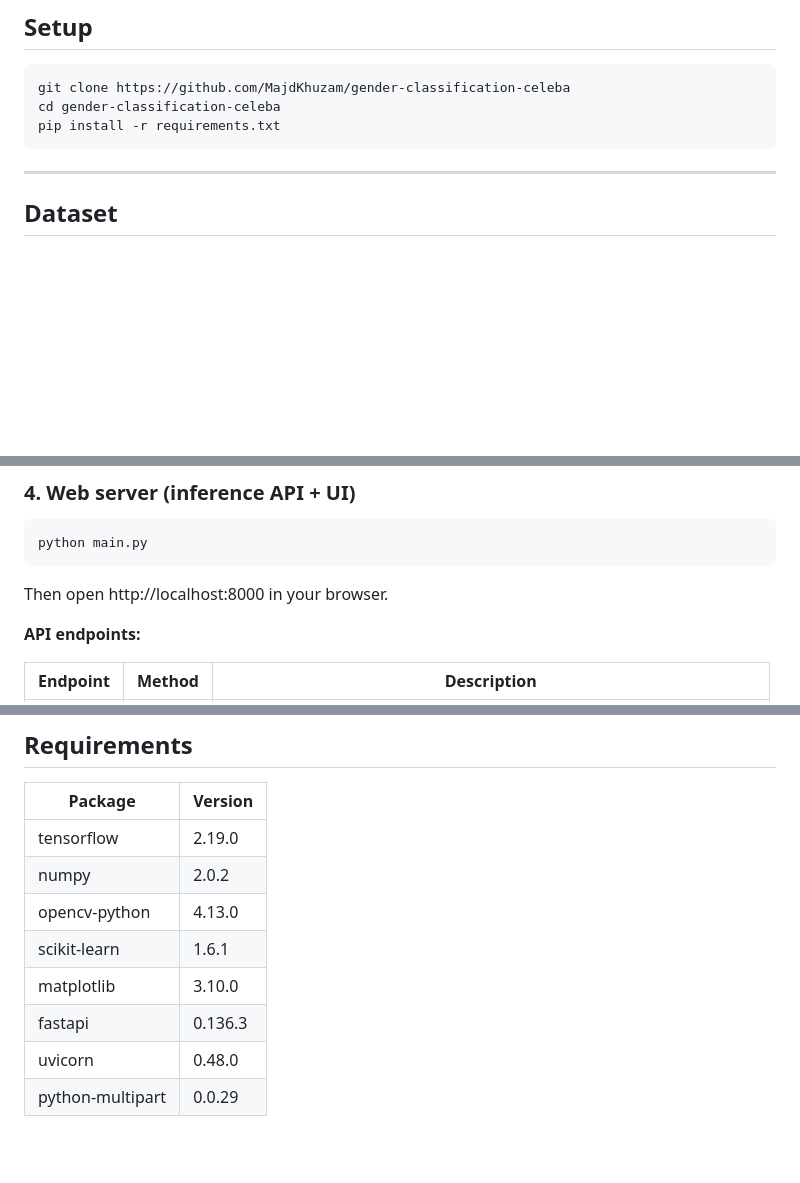
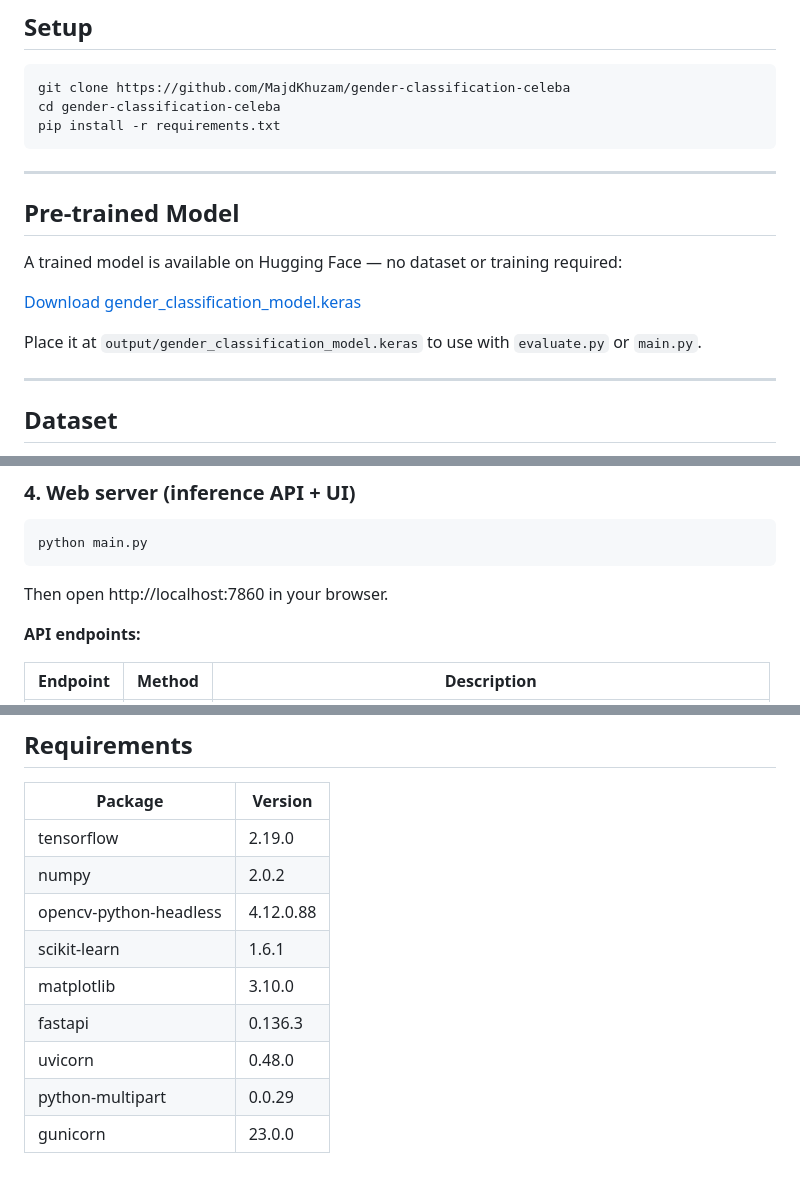
Before and after one commit to MajdKhuzam/gender-classification-celeba, a Markdown page: README.md, 3 parts joined by grey strips. Rendered like a GitHub page; blank space fills up the shorter version.

````diff
--- a/README.md
+++ b/README.md
@@ -50,6 +53,15 @@ git clone https://github.com/MajdKhuzam/gender-classification-celeba
 cd gender-classification-celeba
 pip install -r requirements.txt
 ```
+
+---
+## Pre-trained Model
+
+A trained model is available on Hugging Face — no dataset or training required:
+
+[Download gender_classification_model.keras](https://huggingface.co/spaces/MajdKhuzam/gender-classification-celeba/blob/main/output/gender_classification_model.keras)
+
+Place it at `output/gender_classification_model.keras` to use with `evaluate.py` or `main.py`.
 
 ---
 
@@ -114,7 +126,7 @@ Displays a 3×3 grid of random test images. Green title = correct prediction, re
 python main.py
 ```
 
-Then open http://localhost:8000 in your browser.
+Then open http://localhost:7860 in your browser.
 
 **API endpoints:**
 
@@ -164,9 +176,10 @@ Evaluated on **20,001 test images** from the CelebA dataset.
 |---|---|
 | tensorflow | 2.19.0 |
 | numpy | 2.0.2 |
-| opencv-python | 4.13.0 |
+| opencv-python-headless | 4.12.0.88 |
 | scikit-learn | 1.6.1 |
 | matplotlib | 3.10.0 |
 | fastapi | 0.136.3 |
 | uvicorn | 0.48.0 |
 | python-multipart | 0.0.29 |
+| gunicorn | 23.0.0 |
````
Also changed, not shown: other parts of README.md (+3 -0 lines).
